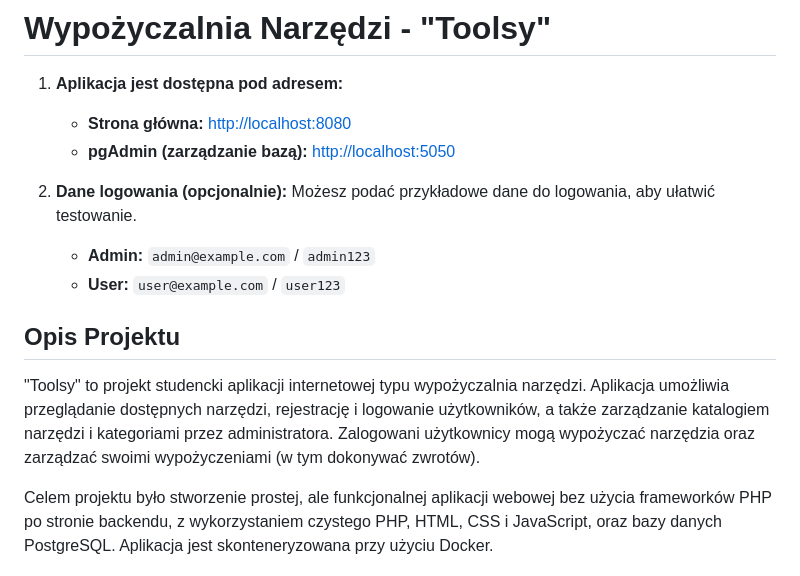
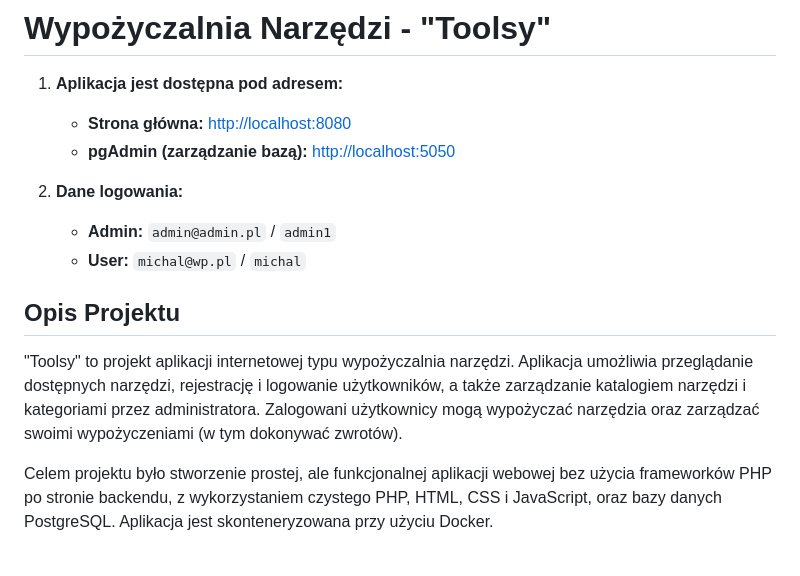
Before and after one commit to michalcodemichal/Toolsy, a Markdown page: README.md, the part around the change. Rendered like a GitHub page.

```diff
--- a/README.md
+++ b/README.md
@@ -6,14 +6,13 @@
     - **Strona główna:** [http://localhost:8080](http://localhost:8080)
     - **pgAdmin (zarządzanie bazą):** [http://localhost:5050](http://localhost:5050)
 
-2.  **Dane logowania (opcjonalnie):**
-    Możesz podać przykładowe dane do logowania, aby ułatwić testowanie.
-    - **Admin:** `admin@example.com` / `admin123`
-    - **User:** `user@example.com` / `user123`
+2.  **Dane logowania:**
+    - **Admin:** `admin@admin.pl` / `admin1`
+    - **User:** `michal@wp.pl` / `michal`
 
 ## Opis Projektu
 
-"Toolsy" to projekt studencki aplikacji internetowej typu wypożyczalnia narzędzi. Aplikacja umożliwia przeglądanie dostępnych narzędzi, rejestrację i logowanie użytkowników, a także zarządzanie katalogiem narzędzi i kategoriami przez administratora. Zalogowani użytkownicy mogą wypożyczać narzędzia oraz zarządzać swoimi wypożyczeniami (w tym dokonywać zwrotów).
+"Toolsy" to projekt aplikacji internetowej typu wypożyczalnia narzędzi. Aplikacja umożliwia przeglądanie dostępnych narzędzi, rejestrację i logowanie użytkowników, a także zarządzanie katalogiem narzędzi i kategoriami przez administratora. Zalogowani użytkownicy mogą wypożyczać narzędzia oraz zarządzać swoimi wypożyczeniami (w tym dokonywać zwrotów).
 
 Celem projektu było stworzenie prostej, ale funkcjonalnej aplikacji webowej bez użycia frameworków PHP po stronie backendu, z wykorzystaniem czystego PHP, HTML, CSS i JavaScript, oraz bazy danych PostgreSQL. Aplikacja jest skonteneryzowana przy użyciu Docker.
 
```
